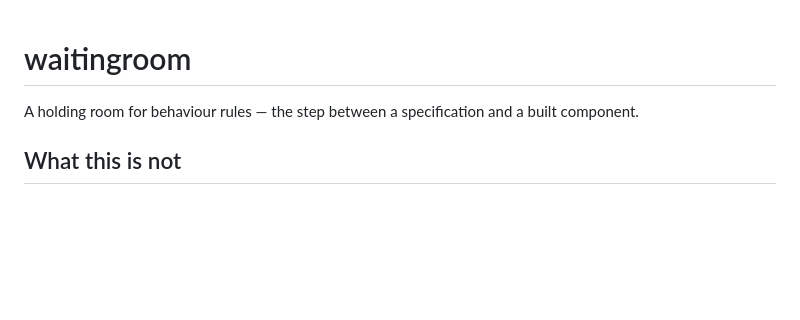
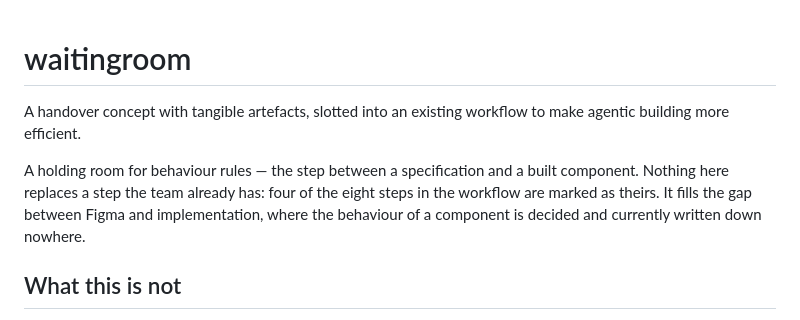
Before and after one commit to AisuStudio/waitingroom, a Markdown page: README.md, the part around the change. Rendered like a GitHub page; blank space fills up the shorter version.

Commit message:
Say what it is in one line
A handover concept with tangible artefacts, slotted into an existing workflow
to make agentic building more efficient — plus the sentence that keeps it
honest: four of the eight workflow steps are marked as theirs, so this fills
a gap rather than replacing anything.

Portfolio surfaces only. The site's own signature keeps leading with the
handover, not with the agentic framing: the readers there are the team, and
the last agent-generated attempt in that shop was rejected as not clean
enough. The argument lands as a consequence, not as a label.

```diff
--- a/README.md
+++ b/README.md
@@ -1,7 +1,13 @@
 # waitingroom
 
+A handover concept with tangible artefacts, slotted into an existing workflow
+to make agentic building more efficient.
+
 A holding room for behaviour rules — the step between a specification and a
-built component.
+built component. Nothing here replaces a step the team already has: four of
+the eight steps in the workflow are marked as theirs. It fills the gap between
+Figma and implementation, where the behaviour of a component is decided and
+currently written down nowhere.
 
 ## What this is not
 
```
